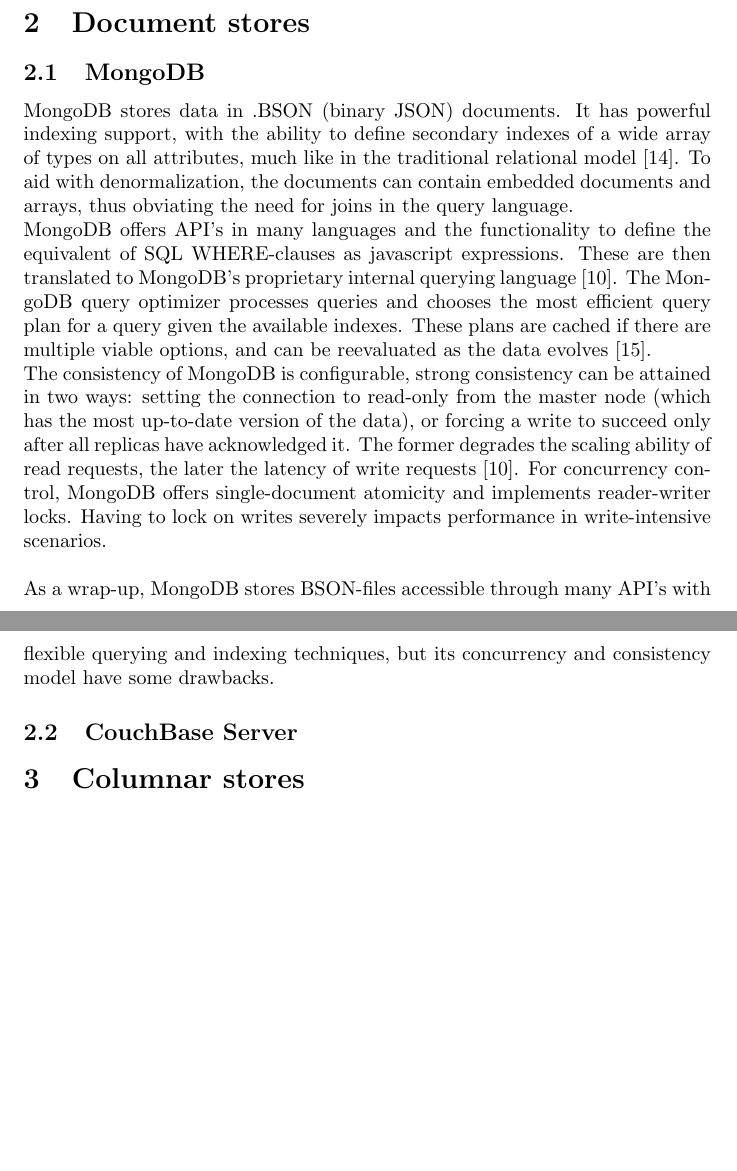
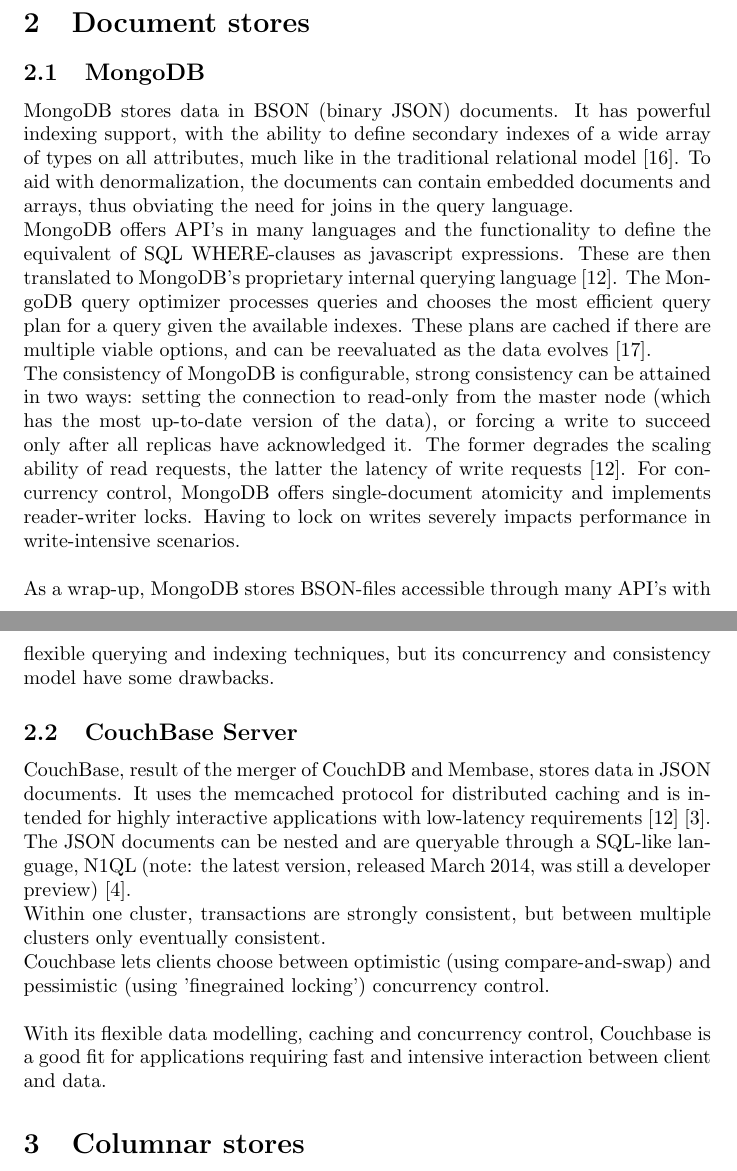
Before and after one commit to bgossele/gemini_cassandra, a LaTeX document (paper_dec/paper_dec.tex): two parts of pages 1 and 2 of 5 before the commit and two parts of pages 1 and 2 of 6 after it, joined at a grey line, cut so that both start at the same text, the shorter picture padded with empty space. Compiled offline with pdfLaTeX.

Commit message:
Couchbase sneuvelversie

```diff
--- a/paper_dec/paper_dec.tex
+++ b/paper_dec/paper_dec.tex
@@ -13,13 +13,20 @@
 
 \subsection{MongoDB}
 
-MongoDB stores data in .BSON (binary JSON) documents. It has powerful indexing support, with the ability to define secondary indexes of a wide array of types on all attributes, much like in the traditional relational model \cite{mongodb_indexes}. To aid with denormalization, the documents can contain embedded documents and arrays, thus obviating the need for joins in the query language.
+MongoDB stores data in BSON (binary JSON) documents. It has powerful indexing support, with the ability to define secondary indexes of a wide array of types on all attributes, much like in the traditional relational model \cite{mongodb_indexes}. To aid with denormalization, the documents can contain embedded documents and arrays, thus obviating the need for joins in the query language.
 \\MongoDB offers API's in many languages and the functionality to define the equivalent of SQL WHERE-clauses as javascript expressions. These are then translated to MongoDB's proprietary internal querying language \cite{grolinger2013data}. The MongoDB query optimizer processes queries and chooses the most efficient query plan for a query given the available indexes. These plans are cached if there are multiple viable options, and can be reevaluated as the data evolves \cite{mongodb_query_plans}.
-\\The consistency of MongoDB is configurable, strong consistency can be attained in two ways: setting the connection to read-only from the master node (which has the most up-to-date version of the data), or forcing a write to succeed only after all replicas have acknowledged it. The former degrades the scaling ability of read requests, the later the latency of write requests \cite{grolinger2013data}.
+\\The consistency of MongoDB is configurable, strong consistency can be attained in two ways: setting the connection to read-only from the master node (which has the most up-to-date version of the data), or forcing a write to succeed only after all replicas have acknowledged it. The former degrades the scaling ability of read requests, the latter the latency of write requests \cite{grolinger2013data}.
 For concurrency control, MongoDB offers single-document atomicity and implements reader-writer locks. Having to lock on writes severely impacts performance in write-intensive scenarios.
 \\\\As a wrap-up, MongoDB stores BSON-files accessible through many API's with flexible querying and indexing techniques, but its concurrency and consistency model have some drawbacks.
 
 \subsection{CouchBase Server}
+
+CouchBase, result of the merger of CouchDB and Membase, stores data in JSON documents. It uses the memcached protocol for distributed caching and is intended for highly interactive applications with low-latency requirements \cite{grolinger2013data}\cite{couchbase_about}.
+\\The JSON documents can be nested and are queryable through a SQL-like language, N1QL (note: the latest version, released March 2014, was still a developer preview)\cite{couchbase_n1ql}.
+\\Within one cluster, transactions are strongly consistent, but between multiple clusters only eventually consistent.
+\\Couchbase lets clients choose between optimistic (using compare-and-swap) and pessimistic (using 'finegrained locking') concurrency control.
+\\\\With its flexible data modelling, caching and concurrency control, Couchbase is a good fit for applications requiring fast and intensive interaction between client and data.
+
 
 \section{Columnar stores}
 \subsection{Cassandra}
```
Also changed, not shown: paper_dec/biblio.bib (+14 -0 lines).
